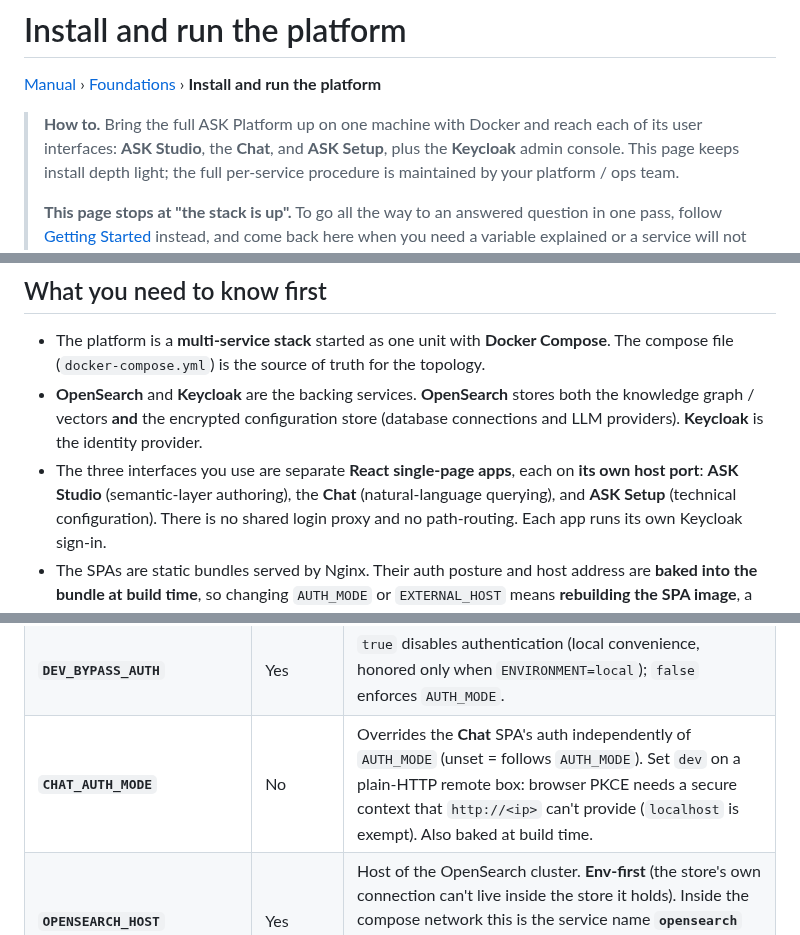
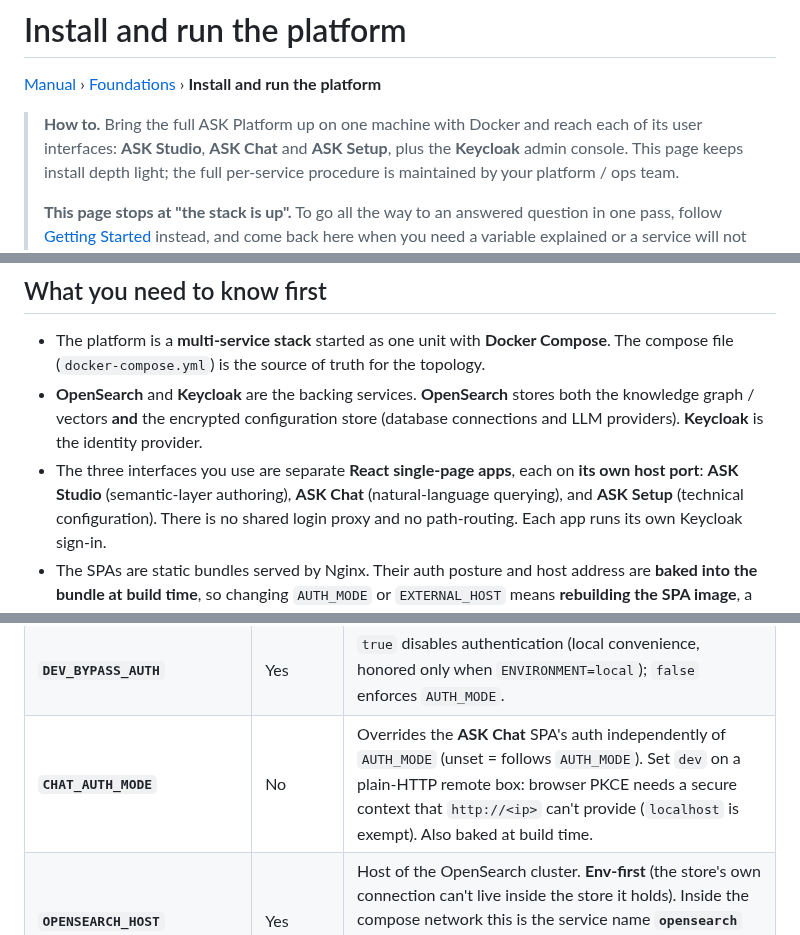
Before and after one commit to Onibex/agentic-semantic-knowledge-ask, a Markdown page: platform/docs/01-installation.md, 3 parts joined by grey strips. Rendered like a GitHub page.

```diff
--- a/platform/docs/01-installation.md
+++ b/platform/docs/01-installation.md
@@ -3,7 +3,7 @@
 [Manual](README.md) › [Foundations](README.md#foundations) › **Install and run the platform**
 
 > **How to.** Bring the full ASK Platform up on one machine with Docker and
-> reach each of its user interfaces: **ASK Studio**, the **Chat**, and **ASK Setup**, plus the
+> reach each of its user interfaces: **ASK Studio**, **ASK Chat** and **ASK Setup**, plus the
 > **Keycloak** admin console. This page keeps install depth light; the full per-service
 > procedure is maintained by your platform / ops team.
 >
@@ -28,7 +28,7 @@
   knowledge graph / vectors **and** the encrypted configuration store (database connections and
   LLM providers). **Keycloak** is the identity provider.
 - The three interfaces you use are separate **React single-page apps**, each on **its own host
-  port**: **ASK Studio** (semantic-layer authoring), the **Chat** (natural-language querying), and
+  port**: **ASK Studio** (semantic-layer authoring), **ASK Chat** (natural-language querying), and
   **ASK Setup** (technical configuration). There is no shared login proxy and no path-routing.
   Each app runs its own Keycloak sign-in.
 - The SPAs are static bundles served by Nginx. Their auth posture and host address are **baked
@@ -85,7 +85,7 @@ version control (`.env` is gitignored). Generate secrets with the one-liners the
 | **`SEMANTIC_LAYER_HOST_PATH`** | Yes | Absolute host path to your semantic-layer git repo. It is bind-mounted into `ask-admin-api` at `/app/semantic-layer`. **The directory must contain a `.git`**: without it, YAML commits become silent no-ops and publish-to-environment can't work. |
 | **`AUTH_MODE`** | Yes | Auth backend: `keycloak` (local IdP), `xsuaa` (SAP BTP), or `none` (open dev). **Baked into the SPA bundles at build time**, changing it requires a SPA rebuild (see Step 6). |
 | **`DEV_BYPASS_AUTH`** | Yes | `true` disables authentication (local convenience, honored only when `ENVIRONMENT=local`); `false` enforces `AUTH_MODE`. |
-| **`CHAT_AUTH_MODE`** | No | Overrides the **Chat** SPA's auth independently of `AUTH_MODE` (unset = follows `AUTH_MODE`). Set `dev` on a plain-HTTP remote box: browser PKCE needs a secure context that `http://<ip>` can't provide (`localhost` is exempt). Also baked at build time. |
+| **`CHAT_AUTH_MODE`** | No | Overrides the **ASK Chat** SPA's auth independently of `AUTH_MODE` (unset = follows `AUTH_MODE`). Set `dev` on a plain-HTTP remote box: browser PKCE needs a secure context that `http://<ip>` can't provide (`localhost` is exempt). Also baked at build time. |
 | **`OPENSEARCH_HOST`** | Yes | Host of the OpenSearch cluster. **Env-first** (the store's own connection can't live inside the store it holds). Inside the compose network this is the service name **`opensearch`** (the default), no `settings.json` edit needed. It is shown **read-only** in ASK Setup. |
 | **`OPENSEARCH_PORT`** | Yes | OpenSearch port, default `9200`. |
 | **`OPENSEARCH_USE_SSL`** | Yes | `false` for the single-node dev cluster (its security plugin is disabled). |
```
Also changed, not shown: other parts of platform/docs/01-installation.md (+2 -2 lines), docs/README.md (added, +27 -0 lines), platform/docs/README.md (+5 -3 lines), platform/docs/images/ask-journey.png (added), platform/docs/images/setup-home-progress.png (added), 4 other files.
